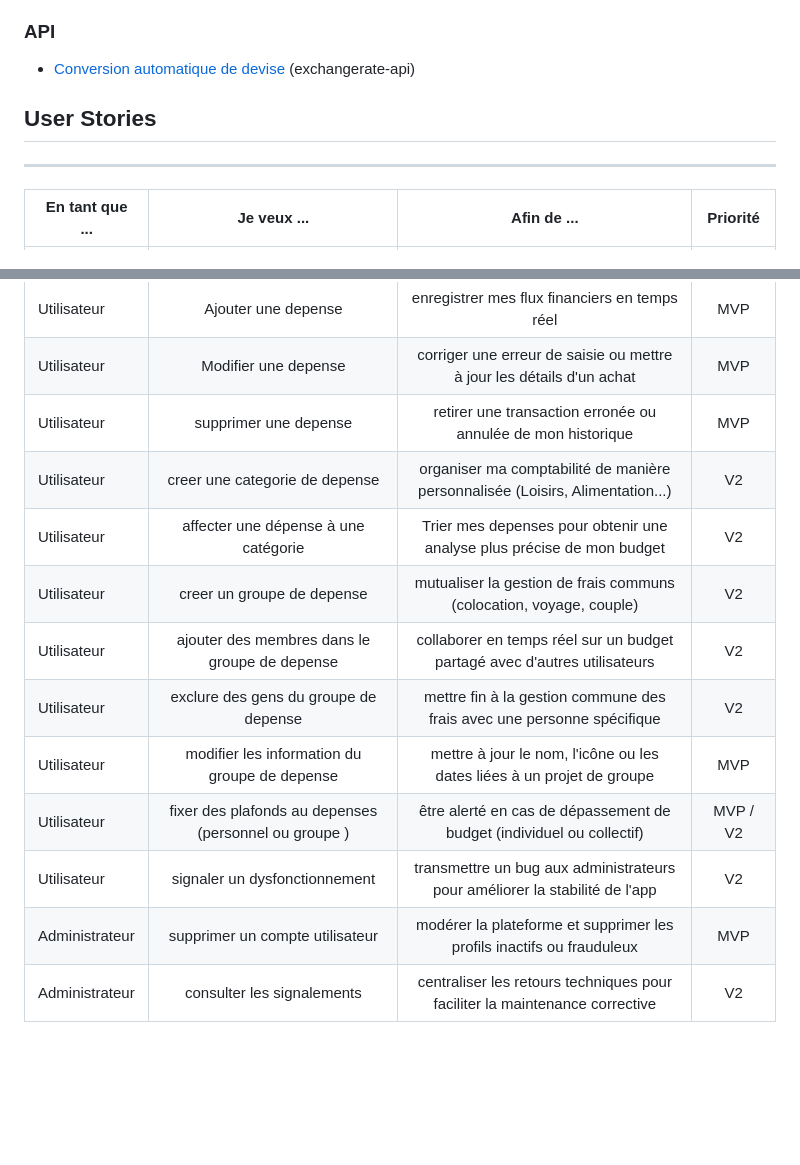
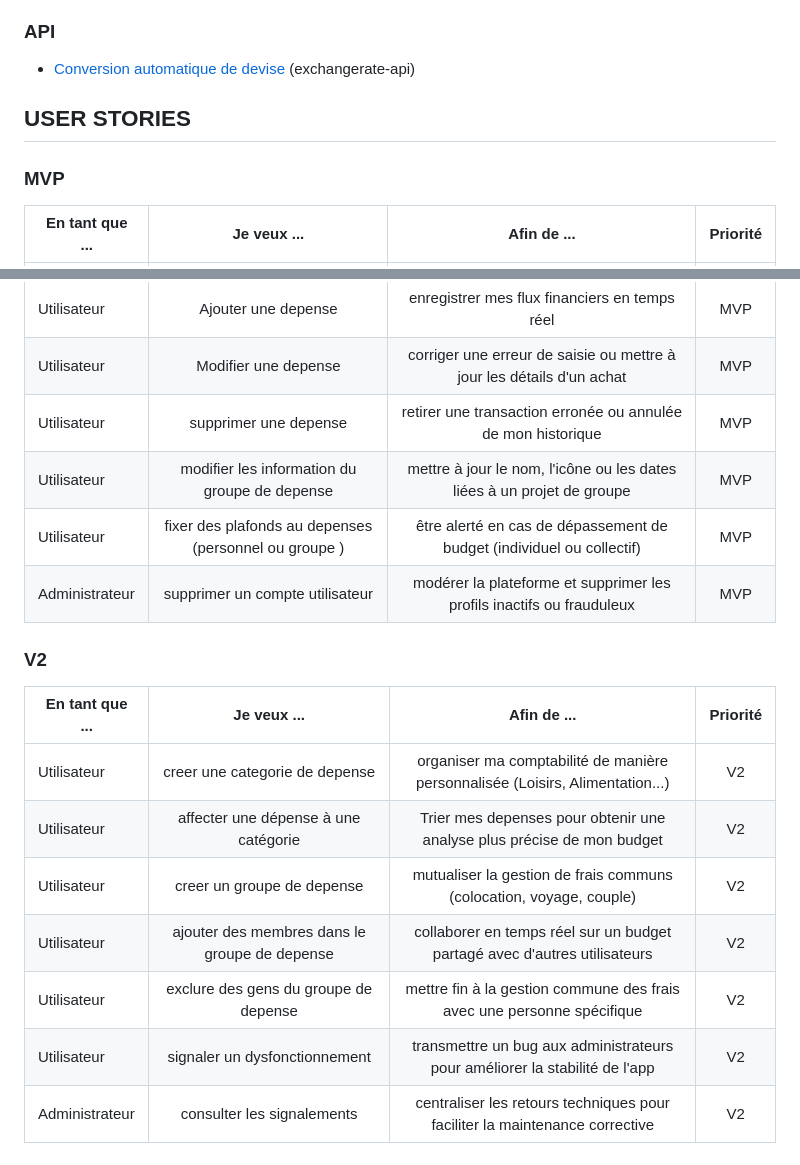
Before and after one commit to Maxmaillard/la-pince-api, a Markdown page: README.md, 2 parts joined by grey strips. Rendered like a GitHub page; blank space fills up the shorter version.

Commit message:
Split mvp - v2 userstories
j'ai séparé les MVP et les V2 dans deux tableau distinct

```diff
--- a/README.md
+++ b/README.md
@@ -76,9 +76,10 @@ Application :
 
 - [Conversion automatique de devise](https://www.exchangerate-api.com/) (exchangerate-api)
 
+## USER STORIES
 
-## User Stories
-___
+### MVP
+
 |  En tant que ... | Je veux ... | Afin de ...| Priorité |
 |---    |:-:    |:-:    |:-: |
 |Visiteur|m'inscrire| créer un compte personnel et accéder aux services de l'application | MVP
@@ -88,15 +89,20 @@ ___
 |Utilisateur|Ajouter une depense| enregistrer mes flux financiers en temps réel| MVP
 |Utilisateur|Modifier une depense| corriger une erreur de saisie ou mettre à jour les détails d'un achat| MVP
 |Utilisateur|supprimer une depense| retirer une transaction erronée ou annulée de mon historique| MVP
+|Utilisateur|modifier les information du groupe de depense| mettre à jour le nom, l'icône ou les dates liées à un projet de groupe| MVP
+|Utilisateur|fixer des plafonds au depenses (personnel ou groupe )| être alerté en cas de dépassement de budget (individuel ou collectif)| MVP
+|Administrateur|supprimer un compte utilisateur| modérer la plateforme et supprimer les profils inactifs ou frauduleux | MVP
+
+### V2
+
+|  En tant que ... | Je veux ... | Afin de ...| Priorité |
+|---    |:-:    |:-:    |:-: |
 |Utilisateur|creer une categorie de depense| organiser ma comptabilité de manière personnalisée (Loisirs, Alimentation...)| V2
 |Utilisateur|affecter une dépense à une catégorie | Trier mes depenses pour obtenir une analyse plus précise de mon budget | V2
 |Utilisateur|creer un groupe de depense| mutualiser la gestion de frais communs (colocation, voyage, couple) | V2
 |Utilisateur|ajouter des membres dans le groupe de depense | collaborer en temps réel sur un budget partagé avec d'autres utilisateurs | V2
 |Utilisateur|exclure des gens du groupe de depense|mettre fin à la gestion commune des frais avec une personne spécifique| V2
-|Utilisateur|modifier les information du groupe de depense| mettre à jour le nom, l'icône ou les dates liées à un projet de groupe| MVP
-|Utilisateur|fixer des plafonds au depenses (personnel ou groupe )| être alerté en cas de dépassement de budget (individuel ou collectif)| MVP / V2
 |Utilisateur|signaler un dysfonctionnement| transmettre un bug aux administrateurs pour améliorer la stabilité de l'app| V2
-|Administrateur|supprimer un compte utilisateur| modérer la plateforme et supprimer les profils inactifs ou frauduleux | MVP
 |Administrateur|consulter les signalements| centraliser les retours techniques pour faciliter la maintenance corrective | V2
 
 
```
